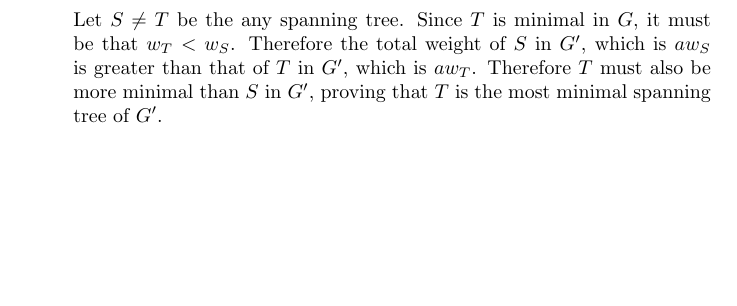
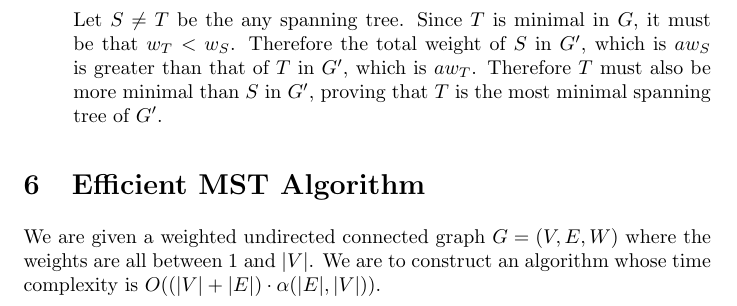
Before and after one commit to abrahammurciano/homework, a LaTeX problem sheet (3rd-Year/Algorithms/HW3/Algorithms-HW3.tex): part of page 6 of 6, cut so that both start at the same text, the shorter picture padded with empty space. Compiled offline with pdfLaTeX.

Commit message:
started q6

```diff
--- a/3rd-Year/Algorithms/HW3/Algorithms-HW3.tex
+++ b/3rd-Year/Algorithms/HW3/Algorithms-HW3.tex
@@ -236,4 +236,8 @@ For each of the following propositions we are to prove or disprove them. Let \(G
 		Let \(S \neq T\) be the any spanning tree. Since \(T\) is minimal in \(G\), it must be that \(w_T < w_S\). Therefore the total weight of \(S\) in \(G'\), which is \(aw_S\) is greater than that of \(T\) in \(G'\), which is \(aw_T\). Therefore \(T\) must also be more minimal than \(S\) in \(G'\), proving that \(T\) is the most minimal spanning tree of \(G'\).
 \end{enumerate}
 
+\section{Efficient MST Algorithm}
+
+We are given a weighted undirected connected graph \(G = (V, E, W)\) where the weights are all between 1 and \(|V|\). We are to construct an algorithm whose time complexity is \(O((|V| + |E|) \cdot \alpha(|E|, |V|))\).
+
 \end{document}
```
Also changed, not shown: 3rd-Year/Algorithms/HW3/Algorithms-HW3.pdf.
